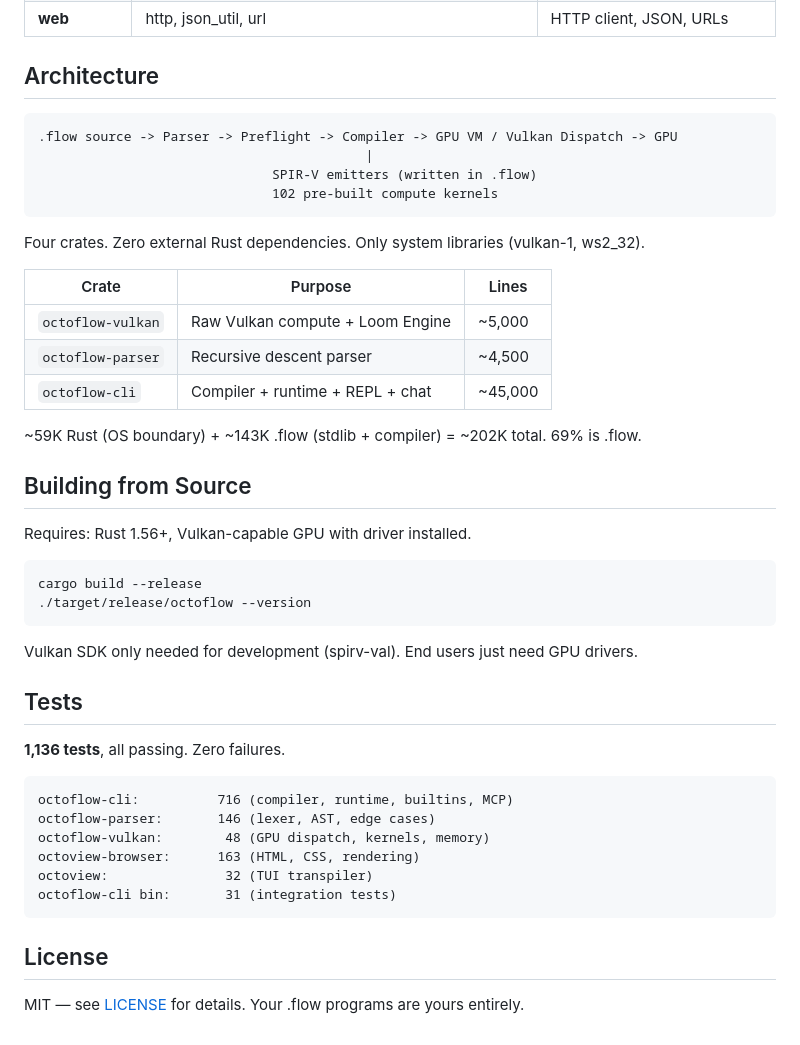
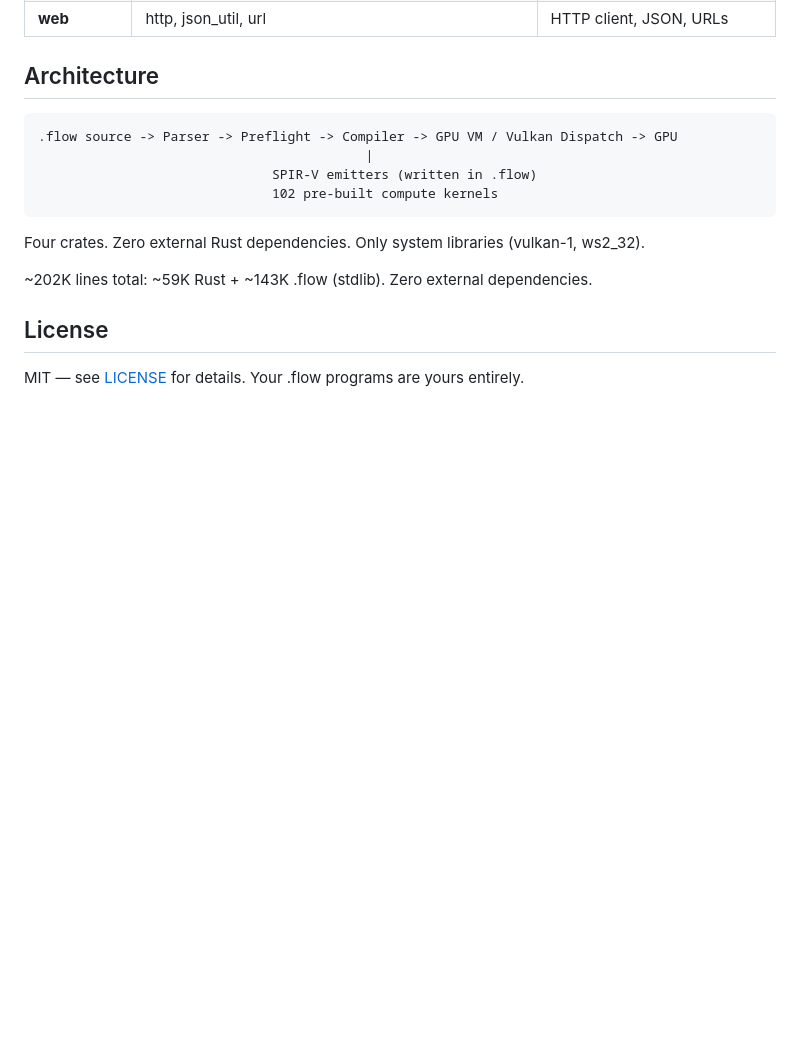
Before and after one commit to octoflow-lang/octoflow, a Markdown page: README.md, the part around the change. Drawn GitHub-style; blank space fills up the shorter version.

Commit message:
fix: remove build-from-source section (no source in public repo)

````diff
--- a/README.md
+++ b/README.md
@@ -138,37 +138,7 @@ Deno-inspired security: `octoflow run server.flow --allow-read --allow-net`
 
 Four crates. Zero external Rust dependencies. Only system libraries (vulkan-1, ws2_32).
 
-| Crate | Purpose | Lines |
-|---|---|---|
-| `octoflow-vulkan` | Raw Vulkan compute + Loom Engine | ~5,000 |
-| `octoflow-parser` | Recursive descent parser | ~4,500 |
-| `octoflow-cli` | Compiler + runtime + REPL + chat | ~45,000 |
-
-~59K Rust (OS boundary) + ~143K .flow (stdlib + compiler) = ~202K total. 69% is .flow.
-
-## Building from Source
-
-Requires: Rust 1.56+, Vulkan-capable GPU with driver installed.
-
-```bash
-cargo build --release
-./target/release/octoflow --version
-```
-
-Vulkan SDK only needed for development (spirv-val). End users just need GPU drivers.
-
-## Tests
-
-**1,136 tests**, all passing. Zero failures.
-
-```
-octoflow-cli:          716 (compiler, runtime, builtins, MCP)
-octoflow-parser:       146 (lexer, AST, edge cases)
-octoflow-vulkan:        48 (GPU dispatch, kernels, memory)
-octoview-browser:      163 (HTML, CSS, rendering)
-octoview:               32 (TUI transpiler)
-octoflow-cli bin:       31 (integration tests)
-```
+~202K lines total: ~59K Rust + ~143K .flow (stdlib). Zero external dependencies.
 
 ## License
 
````
